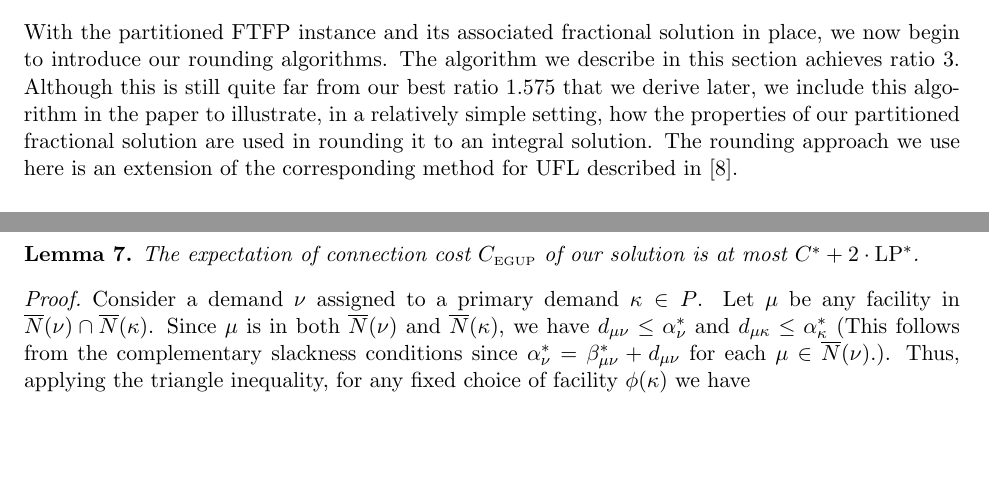
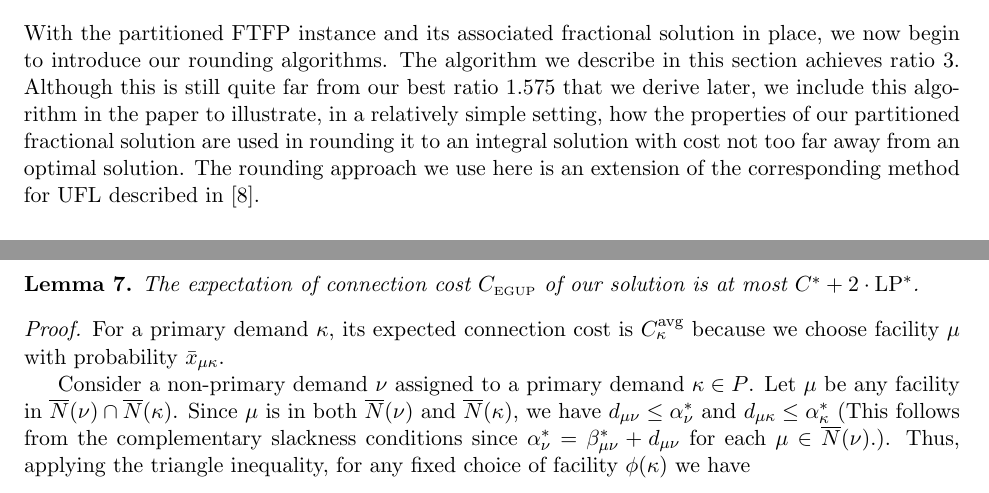
Before and after one commit to lantimilan/facilitylocation, a LaTeX paper (ftfpfull.tex): two parts of pages 12 and 13 of 22, joined at a grey line, cut so that both start at the same text, the shorter picture padded with empty space. Compiled offline with pdfLaTeX.

Commit message:
3-approx done

```diff
--- a/ftfpfull.tex
+++ b/ftfpfull.tex
@@ -1068,15 +1068,16 @@ fractional solution must satisfy.
 \section{Algorithm~{\EGUP} with Ratio $3$}
 \label{sec: 3-approximation}
 
-With the partitioned FTFP instance and its associated
-fractional solution in place, we now begin to introduce our rounding algorithms.
-The algorithm we describe in this section achieves ratio
-$3$. Although this is still quite far from our best ratio $1.575$ that
-we derive later, we include this algorithm in the paper to illustrate,
-in a relatively simple setting, how the properties of our partitioned fractional
-solution are used in rounding it to an integral solution.
-The rounding approach we use here is an extension of the corresponding
-method for UFL described in~\cite{gupta08}.
+With the partitioned FTFP instance and its associated fractional
+solution in place, we now begin to introduce our rounding algorithms.
+The algorithm we describe in this section achieves ratio $3$. Although
+this is still quite far from our best ratio $1.575$ that we derive
+later, we include this algorithm in the paper to illustrate, in a
+relatively simple setting, how the properties of our partitioned
+fractional solution are used in rounding it to an integral solution
+with cost not too far away from an optimal solution.  The rounding
+approach we use here is an extension of the corresponding method for
+UFL described in~\cite{gupta08}.
 
 \paragraph{Algorithm~{\EGUP.}}
 At a high level, we would open exactly one facility for each
@@ -1155,17 +1156,19 @@ is at most  $C^\ast+2\cdot\LP^\ast$.
 \end{lemma}
 
 \begin{proof}
-  Consider a demand $\nu$ assigned to a primary demand
-  $\kappa\in P$. Let $\mu$ be any facility in $\wbarN(\nu)
-  \cap \wbarN(\kappa)$.  Since $\mu$ is in both
-  $\wbarN(\nu)$ and $\wbarN(\kappa)$, we have $d_{\mu\nu}
-  \leq \alpha_{\nu}^\ast$ and $d_{\mu\kappa} \leq
-  \alpha_{\kappa}^\ast$ (This follows from the complementary
-  slackness conditions since
-  $\alpha_{\nu}^\ast=\beta_{\mu\nu}^\ast + d_{\mu\nu}$ for
-  each $\mu\in \wbarN(\nu)$.). Thus, applying the triangle
-  inequality, for any fixed choice of facility
-  $\phi(\kappa)$ we have
+  For a primary demand $\kappa$, its expected connection cost is
+  $C_{\kappa}^{\avg}$ because we choose facility $\mu$ with
+  probability $\barx_{\mu\kappa}$.
+
+  Consider a non-primary demand $\nu$ assigned to a primary demand
+  $\kappa\in P$. Let $\mu$ be any facility in $\wbarN(\nu) \cap
+  \wbarN(\kappa)$.  Since $\mu$ is in both $\wbarN(\nu)$ and
+  $\wbarN(\kappa)$, we have $d_{\mu\nu} \leq \alpha_{\nu}^\ast$ and
+  $d_{\mu\kappa} \leq \alpha_{\kappa}^\ast$ (This follows from the
+  complementary slackness conditions since
+  $\alpha_{\nu}^\ast=\beta_{\mu\nu}^\ast + d_{\mu\nu}$ for each
+  $\mu\in \wbarN(\nu)$.). Thus, applying the triangle inequality, for
+  any fixed choice of facility $\phi(\kappa)$ we have
 %
 \begin{equation*}
     d_{\phi(\kappa)\nu} \leq d_{\phi(\kappa)\kappa}+d_{\mu\kappa}+d_{\mu\nu}
```
